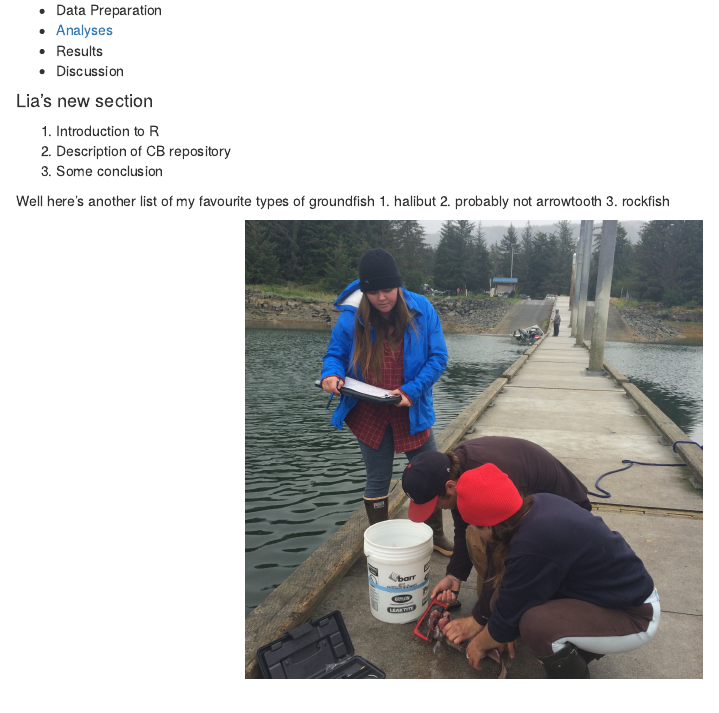
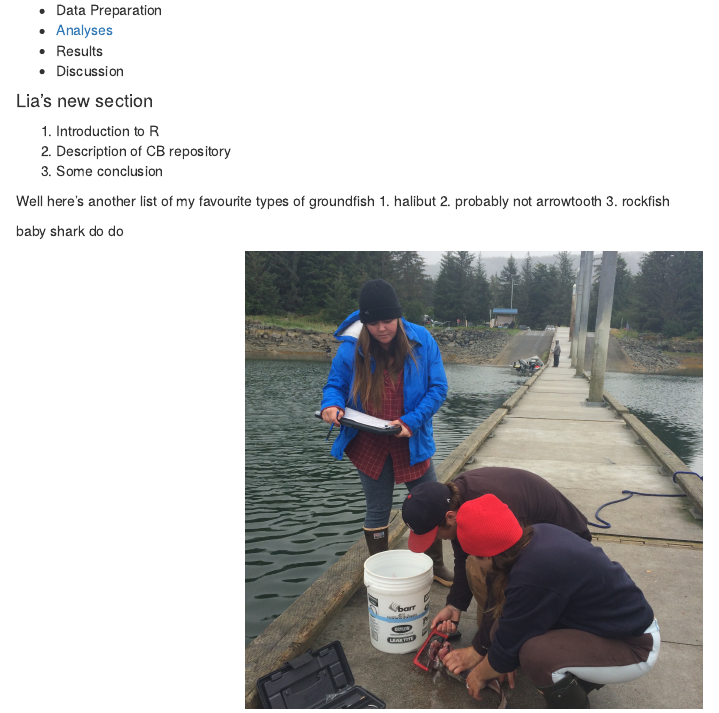
Before and after one commit to lkdomke/training-test, an R Markdown document (index.Rmd): the page in a window 1100 px wide, from 160 px down. Rendered offline with R 4.5, knitr and Pandoc, with nearby package versions.

Commit message:
... changes

````diff
--- a/index.Rmd
+++ b/index.Rmd
@@ -26,6 +26,8 @@ Well here's another list of my favourite types of groundfish
 2. probably not arrowtooth
 3. rockfish
 
+baby shark do do
+
 ```{r, out.width="50%", echo=FALSE, fig.align='center'}
 
 knitr::include_graphics("Katie_Zach_Helen_PullingOtoliths_KB__2696.jpg")
````
